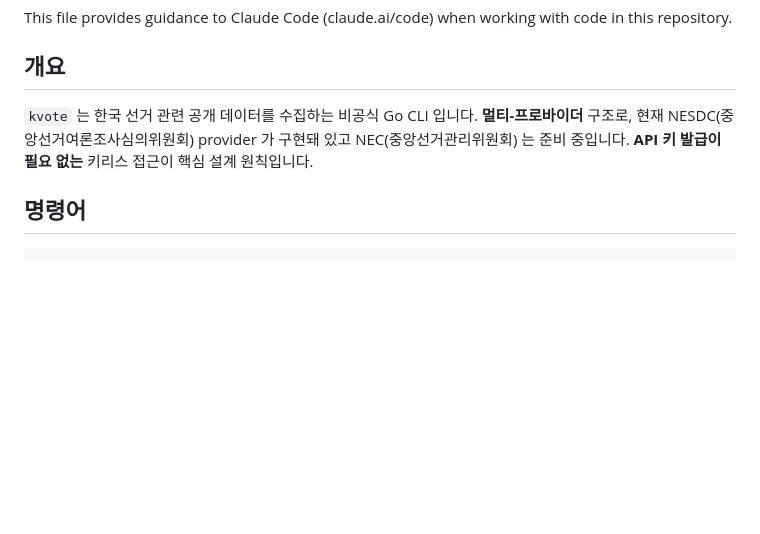
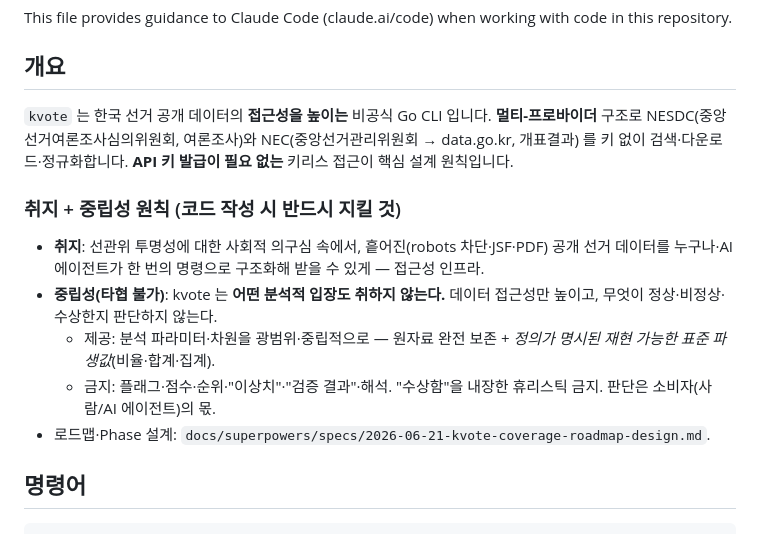
Before and after one commit to JungHoonGhae/k-vote-cli, a Markdown page: CLAUDE.md, the part around the change. Rendered like a GitHub page; blank space fills up the shorter version.

```diff
--- a/CLAUDE.md
+++ b/CLAUDE.md
@@ -4,9 +4,22 @@ This file provides guidance to Claude Code (claude.ai/code) when working with co
 
 ## 개요
 
-`kvote` 는 한국 선거 관련 공개 데이터를 수집하는 비공식 Go CLI 입니다. **멀티-프로바이더**
-구조로, 현재 NESDC(중앙선거여론조사심의위원회) provider 가 구현돼 있고 NEC(중앙선거관리위원회)
-는 준비 중입니다. **API 키 발급이 필요 없는** 키리스 접근이 핵심 설계 원칙입니다.
+`kvote` 는 한국 선거 공개 데이터의 **접근성을 높이는** 비공식 Go CLI 입니다. **멀티-프로바이더**
+구조로 NESDC(중앙선거여론조사심의위원회, 여론조사)와 NEC(중앙선거관리위원회 → data.go.kr,
+개표결과) 를 키 없이 검색·다운로드·정규화합니다. **API 키 발급이 필요 없는** 키리스 접근이
+핵심 설계 원칙입니다.
+
+### 취지 + 중립성 원칙 (코드 작성 시 반드시 지킬 것)
+
+- **취지**: 선관위 투명성에 대한 사회적 의구심 속에서, 흩어진(robots 차단·JSF·PDF) 공개
+  선거 데이터를 누구나·AI 에이전트가 한 번의 명령으로 구조화해 받을 수 있게 — 접근성 인프라.
+- **중립성(타협 불가)**: kvote 는 **어떤 분석적 입장도 취하지 않는다.** 데이터 접근성만
+  높이고, 무엇이 정상·비정상·수상한지 판단하지 않는다.
+  - 제공: 분석 파라미터·차원을 광범위·중립적으로 — 원자료 완전 보존 + *정의가 명시된 재현
+    가능한 표준 파생값*(비율·합계·집계).
+  - 금지: 플래그·점수·순위·"이상치"·"검증 결과"·해석. "수상함"을 내장한 휴리스틱 금지.
+    판단은 소비자(사람/AI 에이전트)의 몫.
+- 로드맵·Phase 설계: `docs/superpowers/specs/2026-06-21-kvote-coverage-roadmap-design.md`.
 
 ## 명령어
 
```
Also changed, not shown: README.md (+15 -2 lines), 1 other file.
